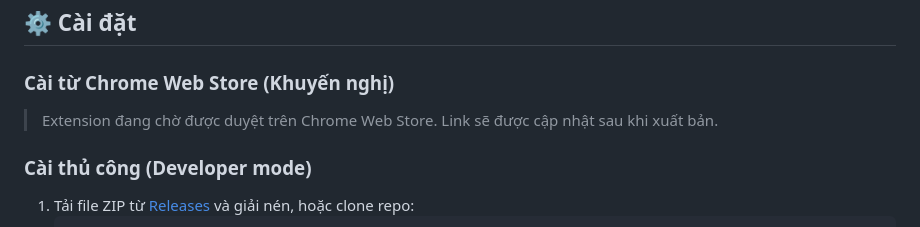
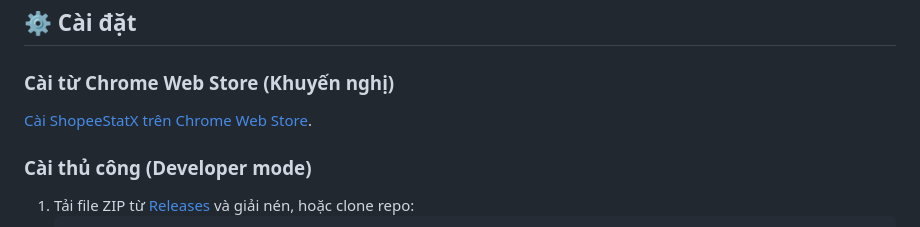
Before and after one commit to ninhhaidang/shopeestatx, a Markdown page: README.md, the part around the change. Drawn GitHub-style.

```diff
--- a/README.md
+++ b/README.md
@@ -122,7 +122,7 @@ Chrome Extension mặc định chạy trong ISOLATED world — không thể truy
 ## ⚙️ Cài đặt
 
 ### Cài từ Chrome Web Store (Khuyến nghị)
-> Extension đang chờ được duyệt trên Chrome Web Store. Link sẽ được cập nhật sau khi xuất bản.
+[Cài ShopeeStatX trên Chrome Web Store](https://chromewebstore.google.com/detail/shopeestatx/hhcfonmapcabjmaghpapehegbmhdceim).
 
 ### Cài thủ công (Developer mode)
 1. Tải file ZIP từ [Releases](https://github.com/ninhhaidang/shopeestatx/releases) và giải nén, hoặc clone repo:
```
Also changed, not shown: docs/guide/README-en.md (+6 -0 lines).
